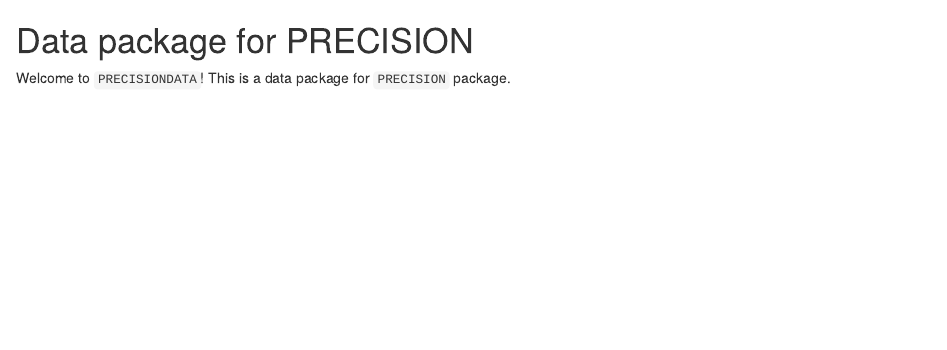
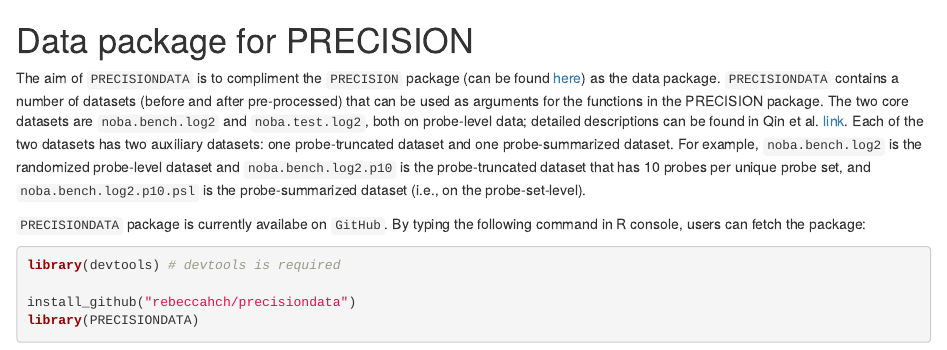
Before and after one commit to LXQin/PRECISION.DATA, an R Markdown document (README.Rmd): the page in a window 1100 px wide, from its top. Rendered offline with R 4.5, knitr and Pandoc, with nearby package versions.

Commit message:
Updated data description, README

````diff
--- a/README.Rmd
+++ b/README.Rmd
@@ -1,3 +1,13 @@
 # Data package for PRECISION
 
-Welcome to `PRECISIONDATA`! This is a data package for `PRECISION` package.
+The aim of `PRECISIONDATA` is to compliment the `PRECISION` package (can be found [here](https://github.com/rebeccahch/precision)) as the data package. `PRECISIONDATA` contains a number of datasets (before and after pre-processed) that can be used as arguments for the functions in the PRECISION package. The two core datasets are `noba.bench.log2` and `noba.test.log2`, both on probe-level data; detailed descriptions can be found in Qin et al. [link](http://clincancerres.aacrjournals.org/content/20/13/3371.long). Each of the two datasets has two auxiliary datasets: one probe-truncated dataset and one probe-summarized dataset. For example, `noba.bench.log2` is the randomized probe-level dataset and `noba.bench.log2.p10` is the probe-truncated dataset that has 10 probes per unique probe set, and `noba.bench.log2.p10.psl` is the probe-summarized dataset (i.e., on the probe-set-level).
+
+`PRECISIONDATA` package is currently availabe on `GitHub`. By typing the following command in R console, users can fetch the package:
+
+```{r load.pkg, message = FALSE}
+library(devtools) # devtools is required
+
+install_github("rebeccahch/precisiondata")
+library(PRECISIONDATA)
+
+```
````
